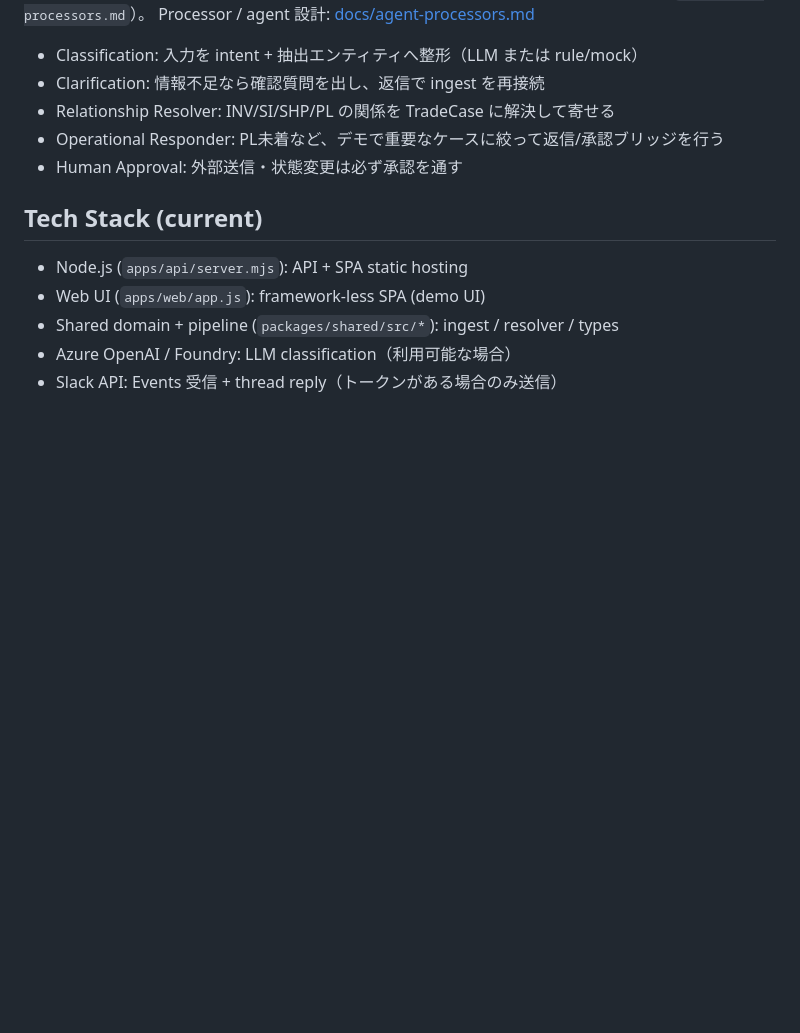
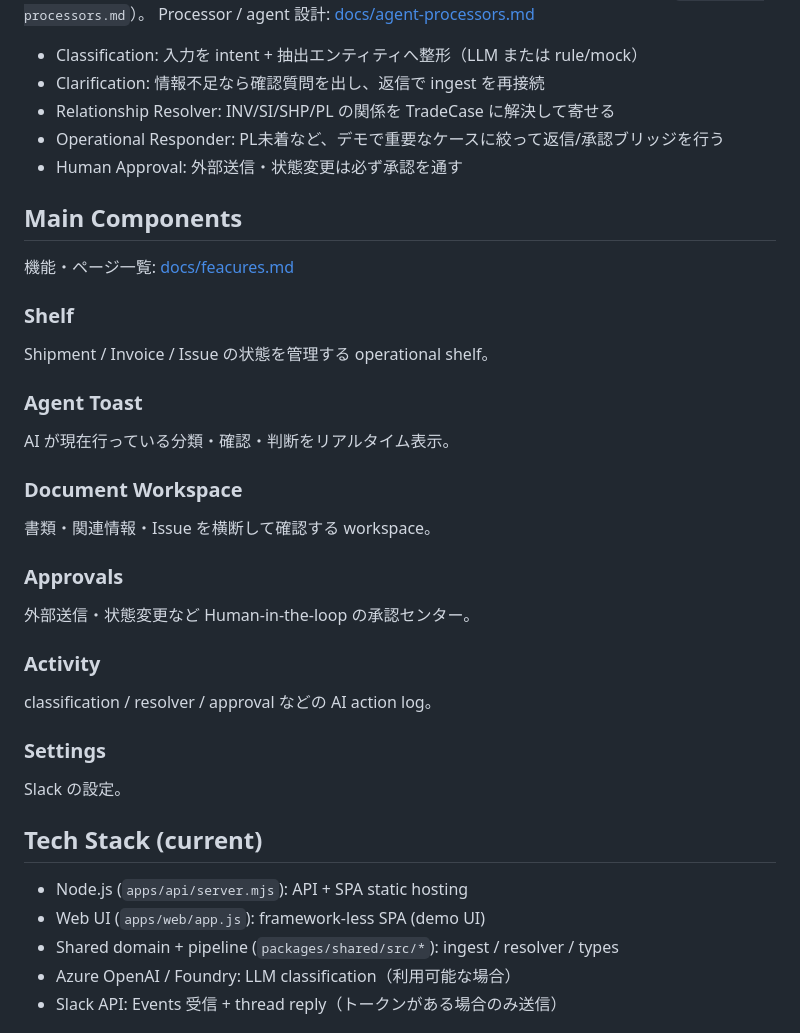
Before and after one commit to MakikoOhashi/trade-shelf-agent, a Markdown page: README.md, the part around the change. Drawn GitHub-style; blank space fills up the shorter version.

Commit message:
Document README main components

```diff
--- a/README.md
+++ b/README.md
@@ -71,6 +71,29 @@ Processor / agent 設計:
 - Operational Responder: PL未着など、デモで重要なケースに絞って返信/承認ブリッジを行う
 - Human Approval: 外部送信・状態変更は必ず承認を通す
 
+## Main Components
+
+機能・ページ一覧:
+[docs/feacures.md](docs/features.md)
+
+### Shelf
+Shipment / Invoice / Issue の状態を管理する operational shelf。
+
+### Agent Toast
+AI が現在行っている分類・確認・判断をリアルタイム表示。
+
+### Document Workspace
+書類・関連情報・Issue を横断して確認する workspace。
+
+### Approvals
+外部送信・状態変更など Human-in-the-loop の承認センター。
+
+### Activity
+classification / resolver / approval などの AI action log。
+
+### Settings
+Slack の設定。
+
 ## Tech Stack (current)
 
 - Node.js (`apps/api/server.mjs`): API + SPA static hosting
```
Also changed, not shown: docs/features.md (added, +12 -0 lines).
